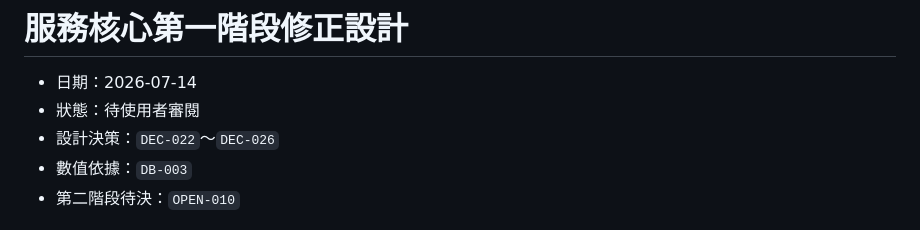
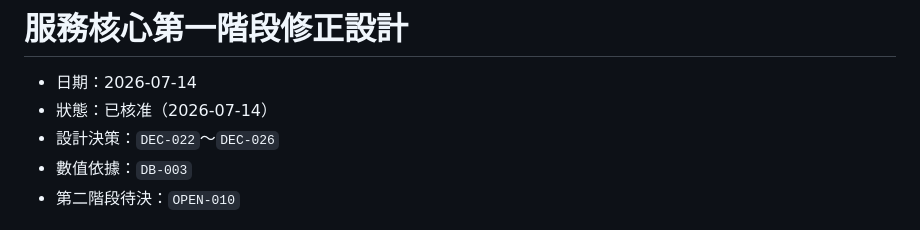
Before and after one commit to kuohappiness/Swimming-Pool-Design, a Markdown page: docs/specs/2026-07-14-service-core-first-revision-design.md, the part around the change. Drawn GitHub-style.

```diff
--- a/docs/specs/2026-07-14-service-core-first-revision-design.md
+++ b/docs/specs/2026-07-14-service-core-first-revision-design.md
@@ -1,7 +1,7 @@
 # 服務核心第一階段修正設計
 
 - 日期：2026-07-14
-- 狀態：待使用者審閱
+- 狀態：已核准（2026-07-14）
 - 設計決策：`DEC-022`～`DEC-026`
 - 數值依據：`DB-003`
 - 第二階段待決：`OPEN-010`
```
Also changed, not shown: docs/specs/2026-07-14-service-core-first-revision-implementation-plan.md (added, +225 -0 lines).
